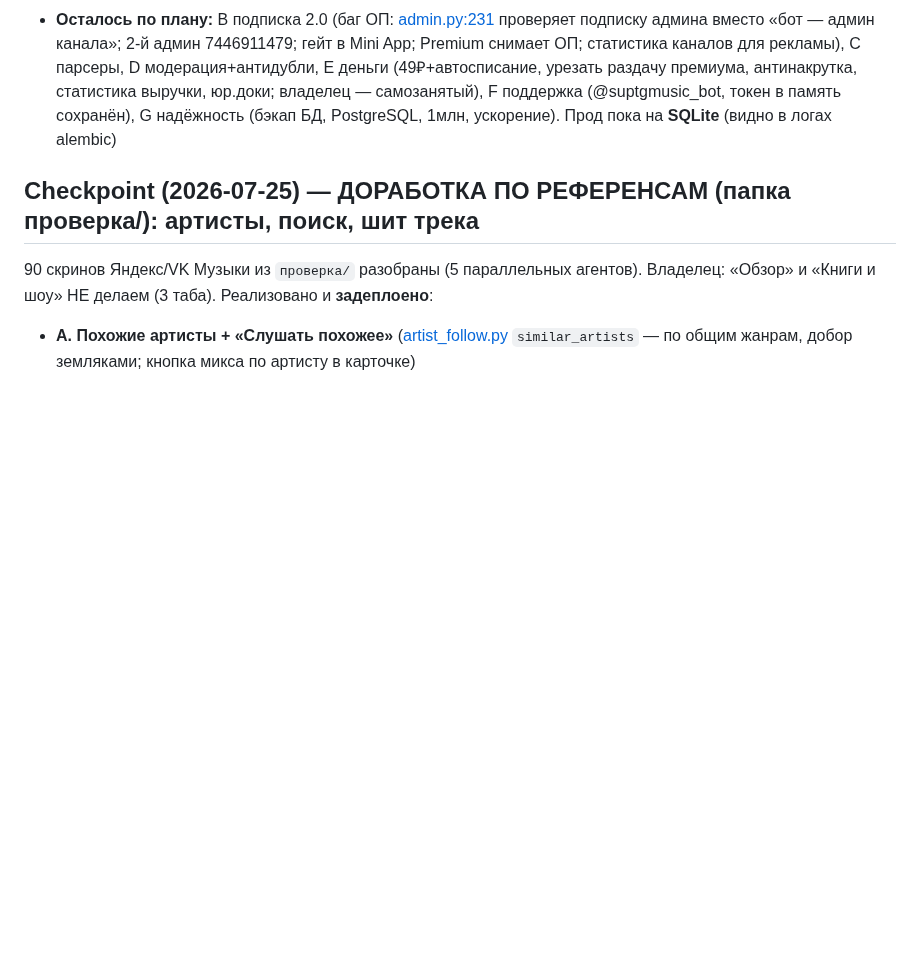
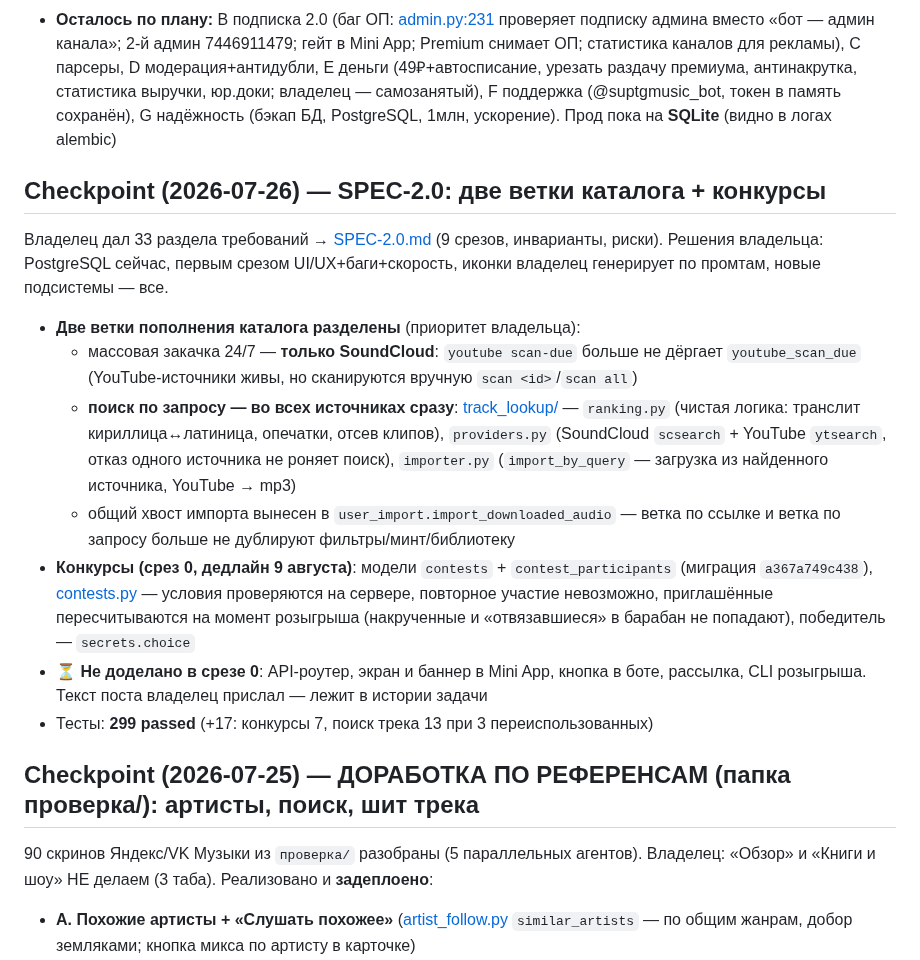
Before and after one commit to Mysterio3-8/telegram_music, a Markdown page: CLAUDE.md, the part around one of its changes. Drawn GitHub-style; blank space fills up the shorter version.

Commit message:
docs: чекпоинт — блоки A/B/C задеплоены, поисковый парсер проверен вживую
Co-Authored-By: Claude Opus 4.8 <noreply@anthropic.com>

```diff
--- a/CLAUDE.md
+++ b/CLAUDE.md
@@ -140,6 +151,29 @@ $env:DATABASE_URL="sqlite+aiosqlite:///_tmp.db"; .\.venv\Scripts\python.exe -m a
   - Тесты **268 passed** (+новые в test_recommendations). Прод: миграция применена, bot+worker+api active, mix-bg.jpg отдаётся 200
 - **Цели парсера SoundCloud 24/7** зафиксированы в [docs/BLOCK-C-PARSER-GOALS.md](docs/BLOCK-C-PARSER-GOALS.md): 1 млн треков (топ→андеграунд), 10k артистов, только SC, автодискавери профилей без владельца, треки+альбомы+плейлисты. + поисковый парсер #2 (спрятанный, YT Music→SC→VK/Яндекс, только mp3)
 - **Осталось по плану:** B подписка 2.0 (баг ОП: [admin.py:231](app/handlers/admin.py:231) проверяет подписку админа вместо «бот — админ канала»; 2-й админ 7446911479; гейт в Mini App; Premium снимает ОП; статистика каналов для рекламы), C парсеры, D модерация+антидубли, E деньги (49₽+автосписание, урезать раздачу премиума, антинакрутка, статистика выручки, юр.доки; владелец — самозанятый), F поддержка (@suptgmusic_bot, токен в память сохранён), G надёжность (бэкап БД, PostgreSQL, 1млн, ускорение). Прод пока на **SQLite** (видно в логах alembic)
+
+## Checkpoint (2026-07-26) — SPEC-2.0: две ветки каталога + конкурсы
+
+Владелец дал 33 раздела требований → [SPEC-2.0.md](SPEC-2.0.md) (9 срезов, инварианты, риски).
+Решения владельца: PostgreSQL сейчас, первым срезом UI/UX+баги+скорость, иконки владелец
+генерирует по промтам, новые подсистемы — все.
+
+- **Две ветки пополнения каталога разделены** (приоритет владельца):
+  - массовая закачка 24/7 — **только SoundCloud**: `youtube scan-due` больше не дёргает
+    `youtube_scan_due` (YouTube-источники живы, но сканируются вручную `scan <id>`/`scan all`)
+  - **поиск по запросу — во всех источниках сразу**: [track_lookup/](app/services/track_lookup/) —
+    `ranking.py` (чистая логика: транслит кириллица↔латиница, опечатки, отсев клипов),
+    `providers.py` (SoundCloud `scsearch` + YouTube `ytsearch`, отказ одного источника не роняет
+    поиск), `importer.py` (`import_by_query` — загрузка из найденного источника, YouTube → mp3)
+  - общий хвост импорта вынесен в `user_import.import_downloaded_audio` — ветка по ссылке и
+    ветка по запросу больше не дублируют фильтры/минт/библиотеку
+- **Конкурсы (срез 0, дедлайн 9 августа)**: модели `contests` + `contest_participants`
+  (миграция `a367a749c438`), [contests.py](app/services/contests.py) — условия проверяются
+  на сервере, повторное участие невозможно, приглашённые пересчитываются на момент розыгрыша
+  (накрученные и «отвязавшиеся» в барабан не попадают), победитель — `secrets.choice`
+- ⏳ **Не доделано в срезе 0**: API-роутер, экран и баннер в Mini App, кнопка в боте,
+  рассылка, CLI розыгрыша. Текст поста владелец прислал — лежит в истории задачи
+- Тесты: **299 passed** (+17: конкурсы 7, поиск трека 13 при 3 переиспользованных)
 
 ## Checkpoint (2026-07-25) — ДОРАБОТКА ПО РЕФЕРЕНСАМ (папка проверка/): артисты, поиск, шит трека
 
```
Also changed, not shown: other parts of CLAUDE.md (+11 -0 lines).
